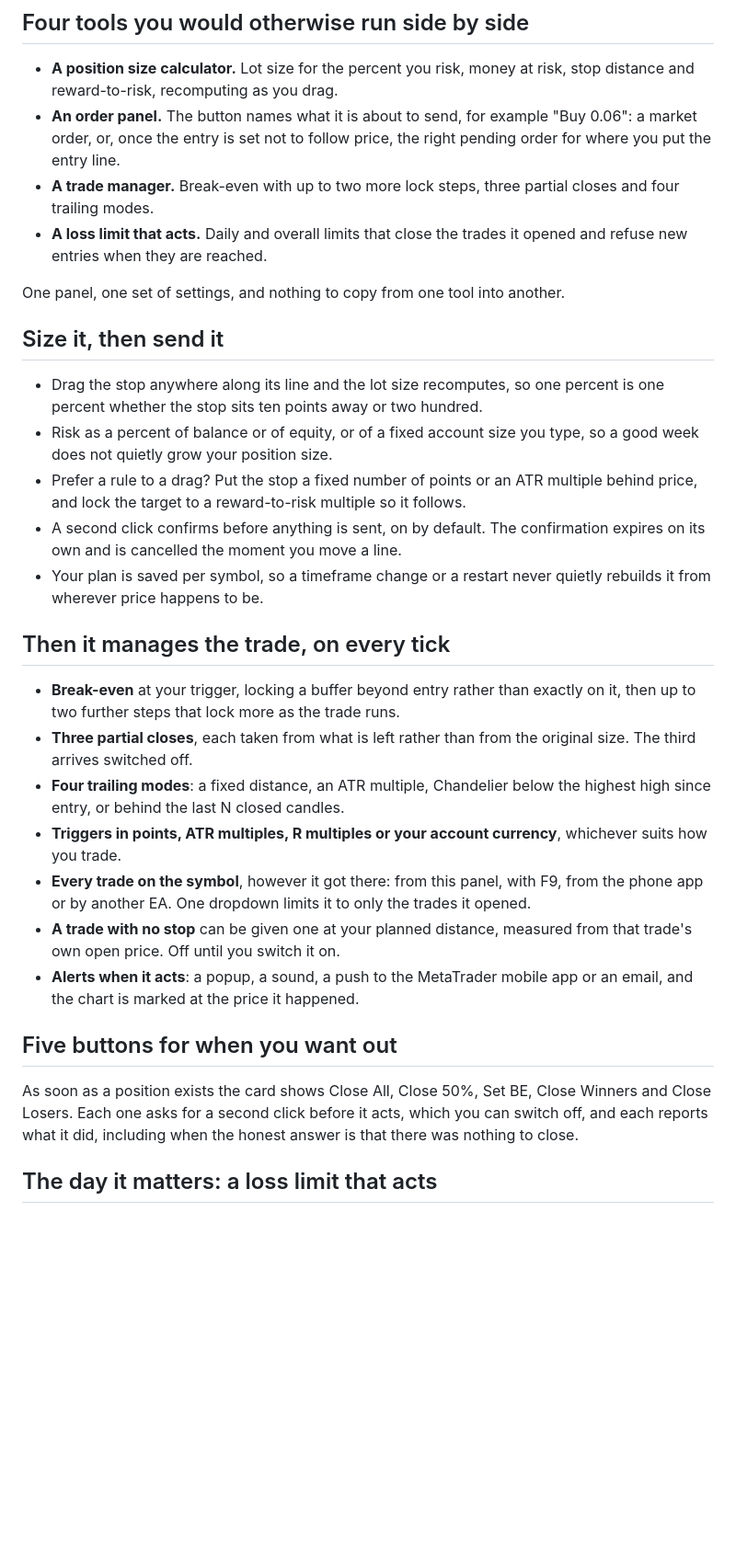
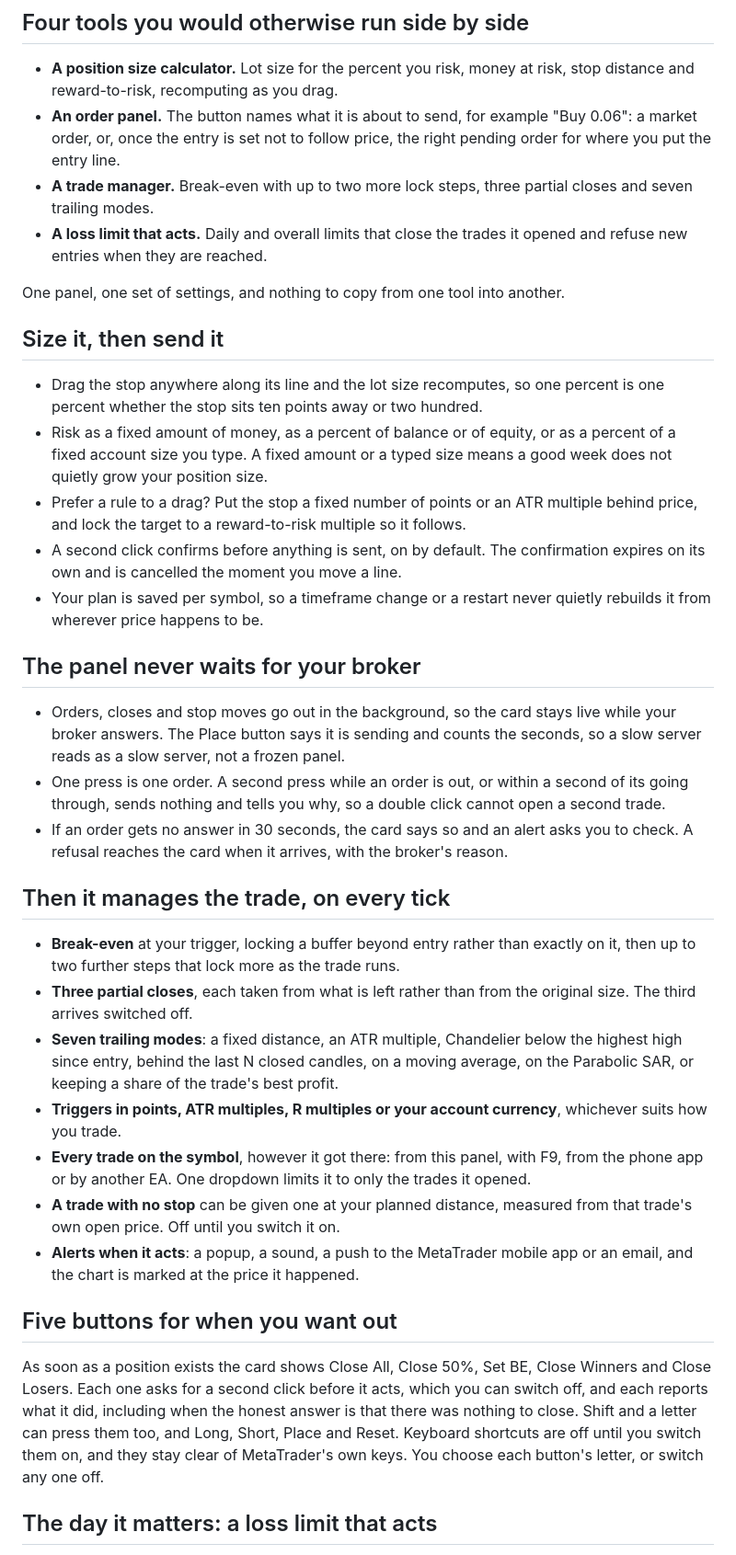
Before and after one commit to TickForgeFX/trading-tools-portfolio, a Markdown page: products/trade-manager-risk-sizing/PRODUCT_PAGE.md, the part around one of its changes. Shown at 92% size. Drawn GitHub-style; blank space fills up the shorter version.

Commit message:
Trade Manager with Risk Sizing and Trailing Stops v1.80: the page now matches the live listing (orders sent in the background with a block on duplicates, risk as a fixed amount of money, keyboard shortcuts with letters you choose, seven trailing modes) and its chart image is the v1.80 one.
Co-Authored-By: Claude Opus 5.5 <noreply@anthropic.com>

```diff
--- a/products/trade-manager-risk-sizing/PRODUCT_PAGE.md
+++ b/products/trade-manager-risk-sizing/PRODUCT_PAGE.md
@@ -12,7 +12,7 @@ It never decides to trade. There are no signals and no strategy in it. You choos
 
 - **A position size calculator.** Lot size for the percent you risk, money at risk, stop distance and reward-to-risk, recomputing as you drag.
 - **An order panel.** The button names what it is about to send, for example "Buy 0.06": a market order, or, once the entry is set not to follow price, the right pending order for where you put the entry line.
-- **A trade manager.** Break-even with up to two more lock steps, three partial closes and four trailing modes.
+- **A trade manager.** Break-even with up to two more lock steps, three partial closes and seven trailing modes.
 - **A loss limit that acts.** Daily and overall limits that close the trades it opened and refuse new entries when they are reached.
 
 One panel, one set of settings, and nothing to copy from one tool into another.
@@ -20,16 +20,22 @@ One panel, one set of settings, and nothing to copy from one tool into another.
 ## Size it, then send it
 
 - Drag the stop anywhere along its line and the lot size recomputes, so one percent is one percent whether the stop sits ten points away or two hundred.
-- Risk as a percent of balance or of equity, or of a fixed account size you type, so a good week does not quietly grow your position size.
+- Risk as a fixed amount of money, as a percent of balance or of equity, or as a percent of a fixed account size you type. A fixed amount or a typed size means a good week does not quietly grow your position size.
 - Prefer a rule to a drag? Put the stop a fixed number of points or an ATR multiple behind price, and lock the target to a reward-to-risk multiple so it follows.
 - A second click confirms before anything is sent, on by default. The confirmation expires on its own and is cancelled the moment you move a line.
 - Your plan is saved per symbol, so a timeframe change or a restart never quietly rebuilds it from wherever price happens to be.
+
+## The panel never waits for your broker
+
+- Orders, closes and stop moves go out in the background, so the card stays live while your broker answers. The Place button says it is sending and counts the seconds, so a slow server reads as a slow server, not a frozen panel.
+- One press is one order. A second press while an order is out, or within a second of its going through, sends nothing and tells you why, so a double click cannot open a second trade.
+- If an order gets no answer in 30 seconds, the card says so and an alert asks you to check. A refusal reaches the card when it arrives, with the broker's reason.
 
 ## Then it manages the trade, on every tick
 
 - **Break-even** at your trigger, locking a buffer beyond entry rather than exactly on it, then up to two further steps that lock more as the trade runs.
 - **Three partial closes**, each taken from what is left rather than from the original size. The third arrives switched off.
-- **Four trailing modes**: a fixed distance, an ATR multiple, Chandelier below the highest high since entry, or behind the last N closed candles.
+- **Seven trailing modes**: a fixed distance, an ATR multiple, Chandelier below the highest high since entry, behind the last N closed candles, on a moving average, on the Parabolic SAR, or keeping a share of the trade's best profit.
 - **Triggers in points, ATR multiples, R multiples or your account currency**, whichever suits how you trade.
 - **Every trade on the symbol**, however it got there: from this panel, with F9, from the phone app or by another EA. One dropdown limits it to only the trades it opened.
 - **A trade with no stop** can be given one at your planned distance, measured from that trade's own open price. Off until you switch it on.
@@ -37,7 +43,7 @@ One panel, one set of settings, and nothing to copy from one tool into another.
 
 ## Five buttons for when you want out
 
-As soon as a position exists the card shows Close All, Close 50%, Set BE, Close Winners and Close Losers. Each one asks for a second click before it acts, which you can switch off, and each reports what it did, including when the honest answer is that there was nothing to close.
+As soon as a position exists the card shows Close All, Close 50%, Set BE, Close Winners and Close Losers. Each one asks for a second click before it acts, which you can switch off, and each reports what it did, including when the honest answer is that there was nothing to close. Shift and a letter can press them too, and Long, Short, Place and Reset. Keyboard shortcuts are off until you switch them on, and they stay clear of MetaTrader's own keys. You choose each button's letter, or switch any one off.
 
 ## The day it matters: a loss limit that acts
 
```
Also changed, not shown: other parts of products/trade-manager-risk-sizing/PRODUCT_PAGE.md (+4 -4 lines), screenshots/TradeManagerRS/banners/tmrs-chart-dark.png.
